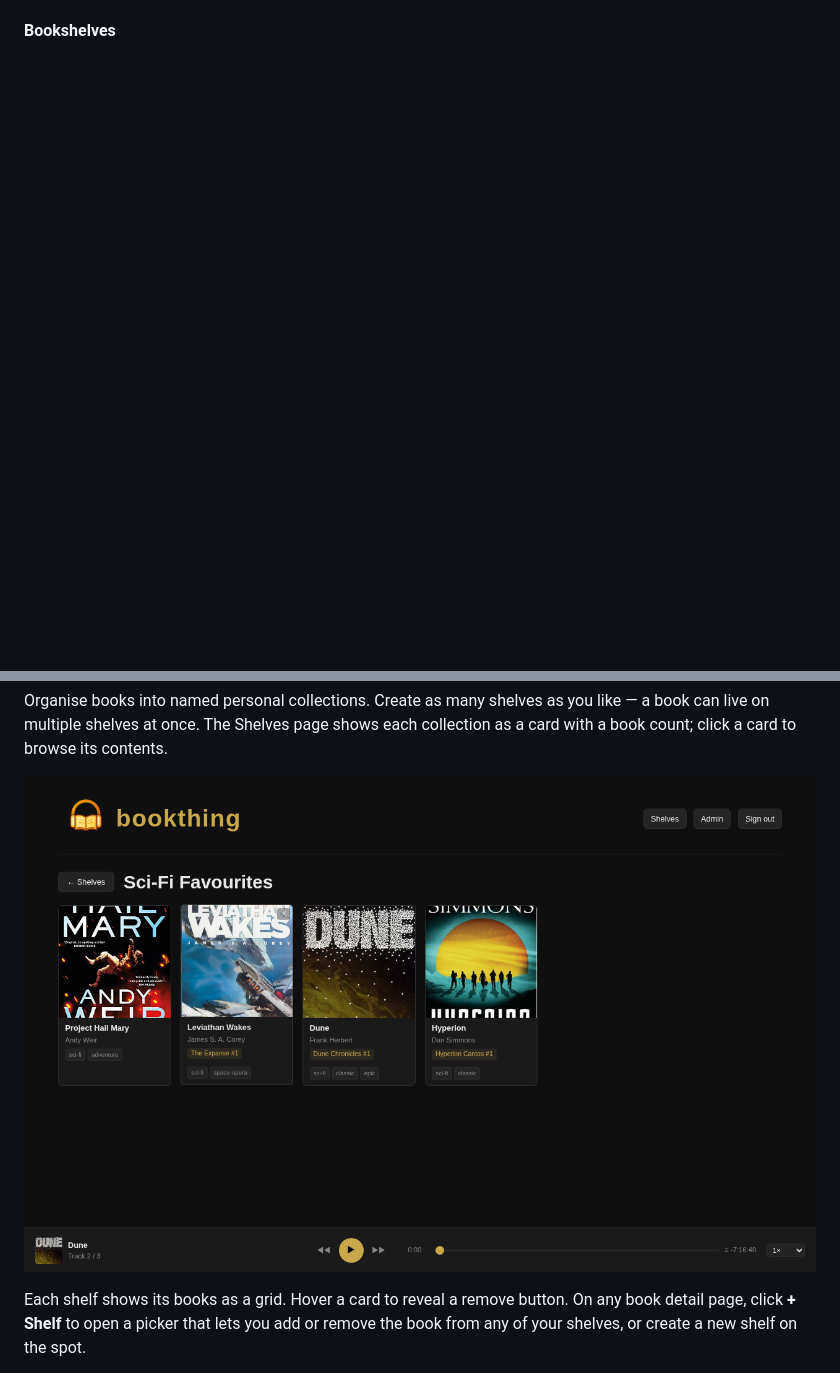
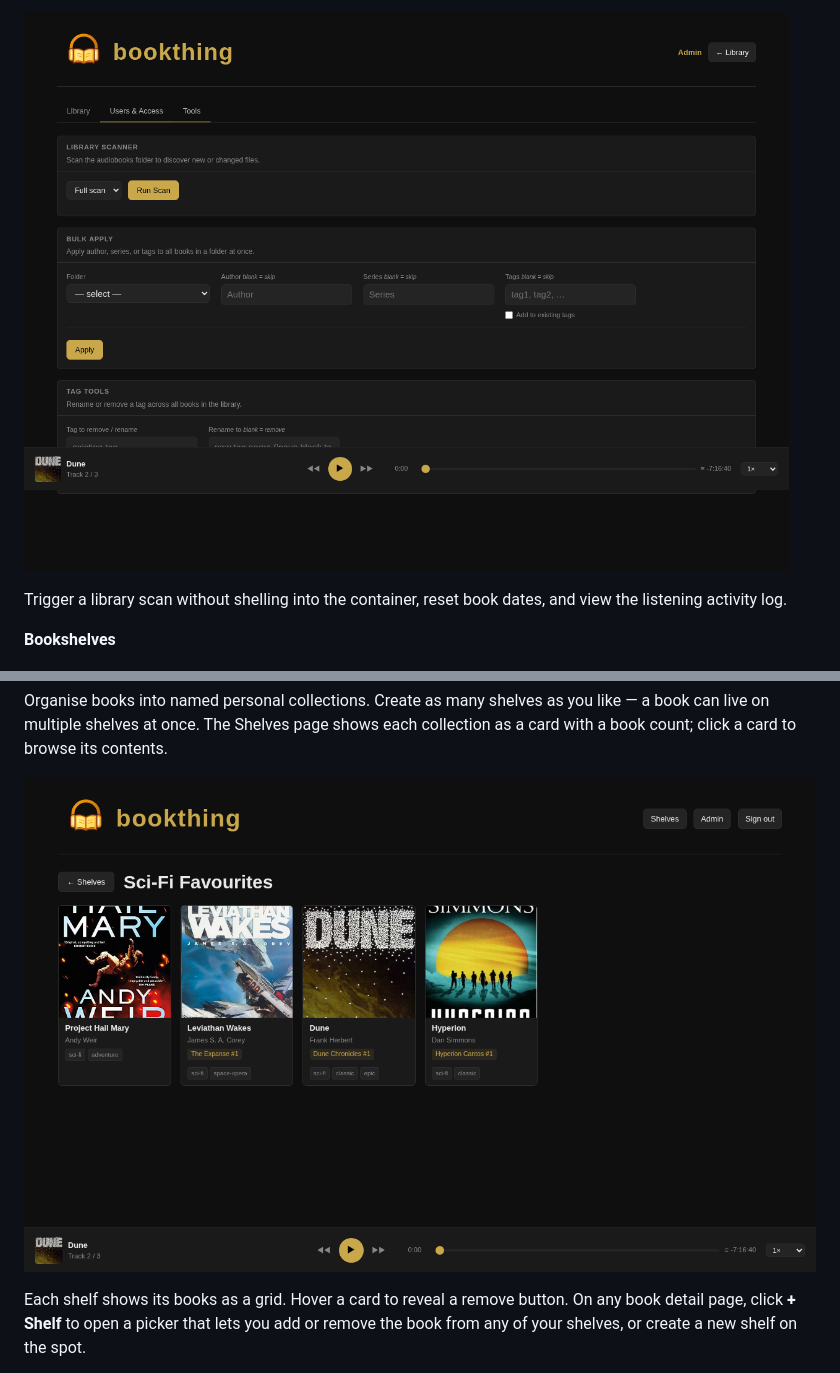
Before and after one commit to ulve/bookthing, a Markdown page: README.md, 2 parts joined by grey strips. Drawn GitHub-style; pictures changed too: docs/screenshots/admin-tools.png (added), docs/screenshots/shelf-detail.png; folded sections open; blank space fills up the shorter version.

Commit message:
Add admin page screenshots and update docs

```diff
--- a/README.md
+++ b/README.md
@@ -34,3 +49,6 @@ The persistent player bar shows the cover thumbnail, title, and current track. C
+![Admin tools](docs/screenshots/admin-tools.png)
+
+Trigger a library scan without shelling into the container, reset book dates, and view the listening activity log.
 
 **Bookshelves**
 
```
Also changed, not shown: other parts of README.md (+15 -0 lines), docs/screenshots/admin-library.png (added), docs/screenshots/admin-users.png (added), docs/screenshots/book-detail.png, docs/screenshots/shelves.png, 1 other file.
